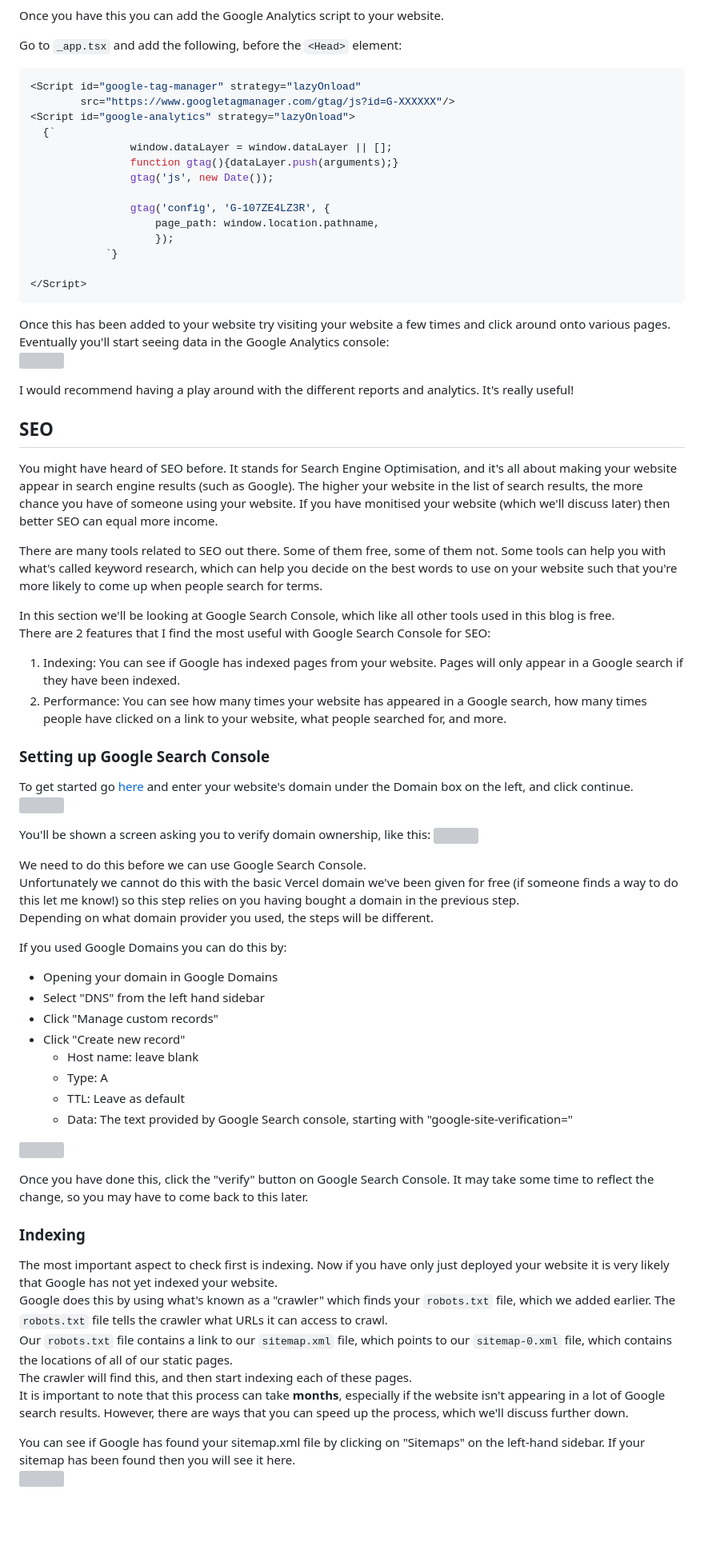
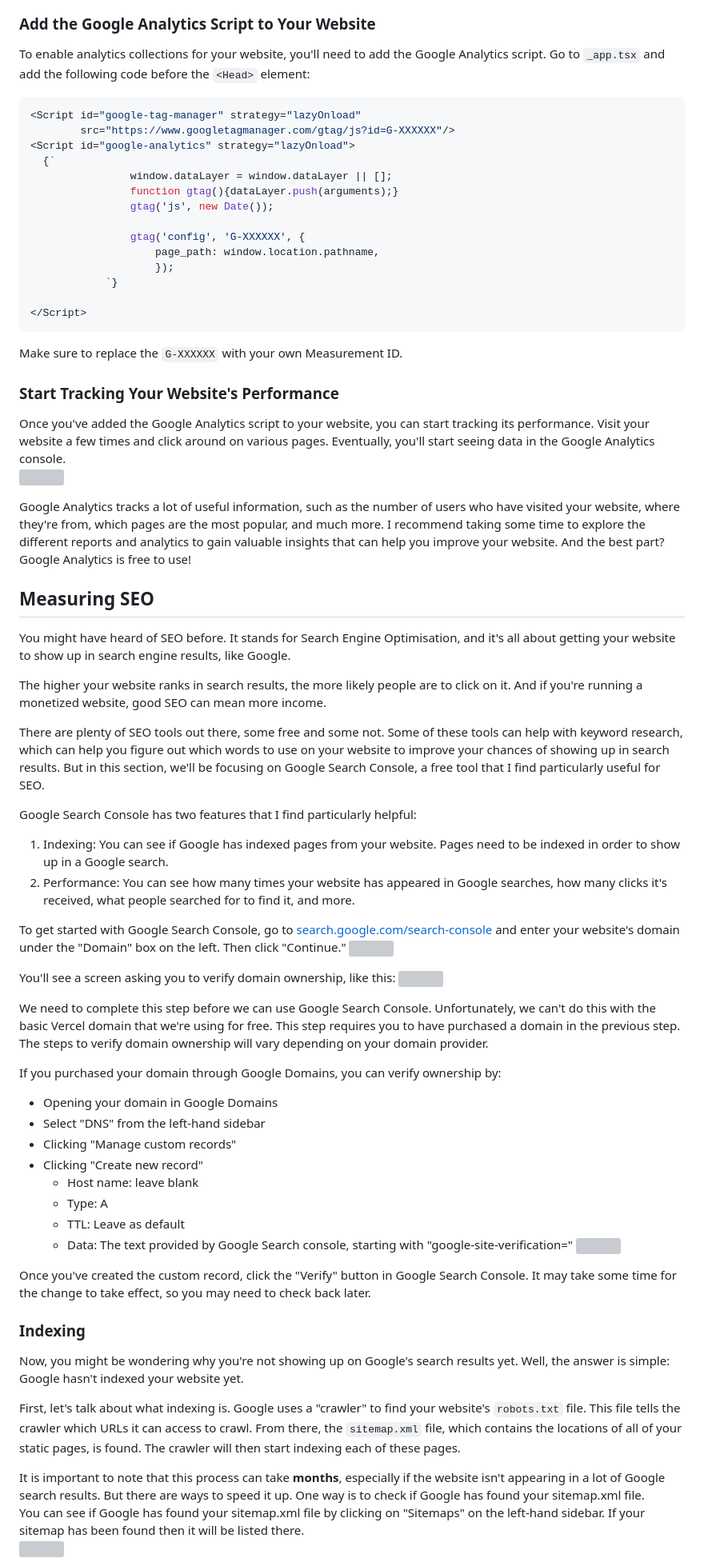
Before and after one commit to Zinbo/blog, a Markdown page: content/2022-12-13-public-data/index.md, the part around one of its changes. Shown at 80% size. Rendered like a GitHub page; blank space fills up the shorter version; grey boxes are pictures that could not be loaded.

Commit message:
Start cleaning up public blog post.

````diff
--- a/content/2022-12-13-public-data/index.md
+++ b/content/2022-12-13-public-data/index.md
@@ -1906,8 +1880,8 @@ Once here, click the `>` button, which will show all the stream details. What yo
 ![](./resources/g-analytics-2.png)
 
-Once you have this you can add the Google Analytics script to your website.
-
-Go to `_app.tsx` and add the following, before the `<Head>` element:
+### Add the Google Analytics Script to Your Website
+To enable analytics collections for your website, you'll need to add the Google Analytics script.
+Go to `_app.tsx` and add the following code before the `<Head>` element:
 ```tsx
 <Script id="google-tag-manager" strategy="lazyOnload"
         src="https://www.googletagmanager.com/gtag/js?id=G-XXXXXX"/>
@@ -1917,7 +1891,7 @@ Go to `_app.tsx` and add the following, before the `<Head>` element:
                 function gtag(){dataLayer.push(arguments);}
                 gtag('js', new Date());
 
-                gtag('config', 'G-107ZE4LZ3R', {
+                gtag('config', 'G-XXXXXX', {
                     page_path: window.location.pathname,
                     });
             `}
@@ -1925,58 +1899,58 @@ Go to `_app.tsx` and add the following, before the `<Head>` element:
 </Script>
 ```
 
-Once this has been added to your website try visiting your website a few times and click around onto various pages.
-Eventually you'll start seeing data in the Google Analytics console:
+Make sure to replace the `G-XXXXXX` with your own Measurement ID.
+
+### Start Tracking Your Website's Performance
+Once you've added the Google Analytics script to your website, you can start tracking its performance. Visit your website a few times and click around on various pages. Eventually, you'll start seeing data in the Google Analytics console.
 ![](./resources/g-analytics-3.png)
 
-I would recommend having a play around with the different reports and analytics. It's really useful!
-
-## SEO
-You might have heard of SEO before. It stands for Search Engine Optimisation, and it's all about making your website appear in search engine results (such as Google).
-The higher your website in the list of search results, the more chance you have of someone using your website. If you have monitised your website (which we'll discuss later) then better SEO can equal more income.
-
-There are many tools related to SEO out there. Some of them free, some of them not. Some tools can help you with what's called keyword research, which can help you decide on the best words to use on your website such that
-you're more likely to come up when people search for terms.
-
-In this section we'll be looking at Google Search Console, which like all other tools used in this blog is free.
-There are 2 features that I find the most useful with Google Search Console for SEO:
-1. Indexing: You can see if Google has indexed pages from your website. Pages will only appear in a Google search if they have been indexed.
-2. Performance: You can see how many times your website has appeared in a Google search, how many times people have clicked on a link to your website, what people searched for, and more.
-
-### Setting up Google Search Console
-
-To get started go [here](https://search.google.com/search-console) and enter your website's domain under the Domain box on the left, and click continue.
+Google Analytics tracks a lot of useful information, such as the number of users who have visited your website, where they're from, which pages are the most popular, and much more.
+I recommend taking some time to explore the different reports and analytics to gain valuable insights that can help you improve your website. And the best part? Google Analytics is free to use!
+
+## Measuring SEO
+You might have heard of SEO before. It stands for Search Engine Optimisation, and it's all about getting your website to show up in search engine results, like Google.
+
+The higher your website ranks in search results, the more likely people are to click on it. And if you're running a monetized website, good SEO can mean more income.
+
+There are plenty of SEO tools out there, some free and some not.
+Some of these tools can help with keyword research, which can help you figure out which words to use on your website to improve your chances of showing up in search results.
+But in this section, we'll be focusing on Google Search Console, a free tool that I find particularly useful for SEO.
+
+Google Search Console has two features that I find particularly helpful:
+1. Indexing: You can see if Google has indexed pages from your website. Pages need to be indexed in order to show up in a Google search.
+2. Performance: You can see how many times your website has appeared in Google searches, how many clicks it's received, what people searched for to find it, and more.
+
+To get started with Google Search Console, go to [search.google.com/search-console](https://search.google.com/search-console) and enter your website's domain under the "Domain" box on the left. Then click "Continue."
 ![](./resources/search-1.png)
 
-You'll be shown a screen asking you to verify domain ownership, like this:
+You'll see a screen asking you to verify domain ownership, like this:
 ![](./resources/search-3.png)
 
-We need to do this before we can use Google Search Console.
-Unfortunately we cannot do this with the basic Vercel domain we've been given for free (if someone finds a way to do this let me know!) so this step relies
-on you having bought a domain in the previous step.
-Depending on what domain provider you used, the steps will be different.
-
-If you used Google Domains you can do this by:
+We need to complete this step before we can use Google Search Console. Unfortunately, we can't do this with the basic Vercel domain that we're using for free.
+This step requires you to have purchased a domain in the previous step.
+The steps to verify domain ownership will vary depending on your domain provider.
+
+If you purchased your domain through Google Domains, you can verify ownership by:
 - Opening your domain in Google Domains
-- Select "DNS" from the left hand sidebar
-- Click "Manage custom records"
-- Click "Create new record"
+- Select "DNS" from the left-hand sidebar
+- Clicking "Manage custom records"
+- Clicking "Create new record"
   - Host name: leave blank
   - Type: A
   - TTL: Leave as default
   - Data: The text provided by Google Search console, starting with "google-site-verification="
-
 ![](./resources/search-2.png)
 
-Once you have done this, click the "verify" button on Google Search Console. It may take some time to reflect the change, so you may have to come back to this later.
+Once you've created the custom record, click the "Verify" button in Google Search Console. It may take some time for the change to take effect, so you may need to check back later.
 
 ### Indexing
-The most important aspect to check first is indexing. Now if you have only just deployed your website it is very likely that Google has not yet indexed your website.
-Google does this by using what's known as a "crawler" which finds your `robots.txt` file, which we added earlier. The `robots.txt` file tells the crawler what URLs it can access to crawl.
-Our `robots.txt` file contains a link to our `sitemap.xml` file, which points to our `sitemap-0.xml` file, which contains the locations of all of our static pages.
-The crawler will find this, and then start indexing each of these pages.
-It is important to note that this process can take **months**, especially if the website isn't appearing in a lot of Google search results. However, there are ways that you can speed up the process, which we'll discuss further down.
-
-You can see if Google has found your sitemap.xml file by clicking on "Sitemaps" on the left-hand sidebar. If your sitemap has been found then you will see it here.
+Now, you might be wondering why you're not showing up on Google's search results yet. Well, the answer is simple: Google hasn't indexed your website yet.
+
+First, let's talk about what indexing is. Google uses a "crawler" to find your website's `robots.txt` file.
+This file tells the crawler which URLs it can access to crawl. From there, the `sitemap.xml` file, which contains the locations of all of your static pages, is found. The crawler will then start indexing each of these pages.
+
+It is important to note that this process can take **months**, especially if the website isn't appearing in a lot of Google search results. But there are ways to speed it up. One way is to check if Google has found your sitemap.xml file.
+You can see if Google has found your sitemap.xml file by clicking on "Sitemaps" on the left-hand sidebar. If your sitemap has been found then it will be listed there.
 ![](./resources/search-4.png)
 
````
Also changed, not shown: other parts of content/2022-12-13-public-data/index.md (+311 -352 lines).
